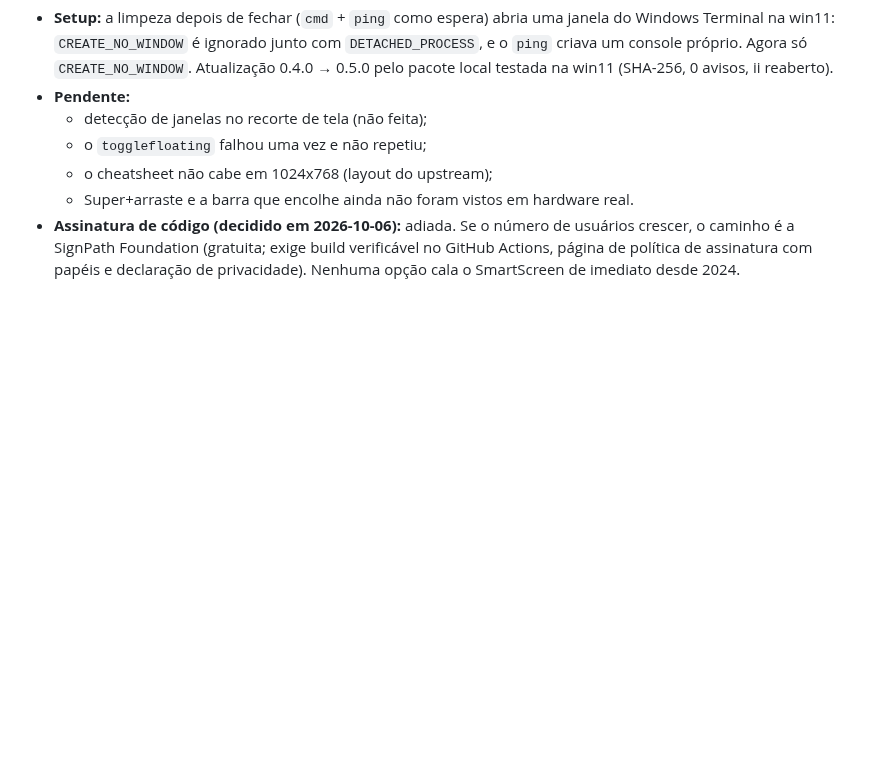
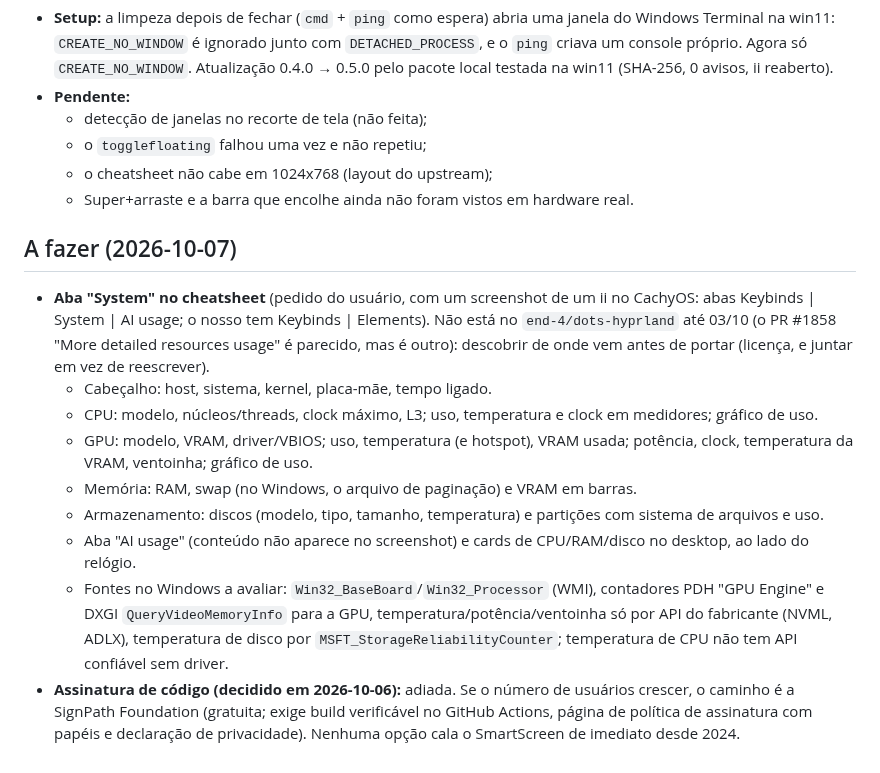
Before and after one commit to nunreasonable/ii-windows, a Markdown page: docs/HANDOFF.md, the part around the change. GitHub-like rendering; blank space fills up the shorter version.

Commit message:
handoff: system tab for the cheatsheet on the to-do list

```diff
--- a/docs/HANDOFF.md
+++ b/docs/HANDOFF.md
@@ -171,4 +171,15 @@ Cada agente deixou os passos no próprio relatório. Os resumos estão em `docs/
   - o `togglefloating` falhou uma vez e não repetiu;
   - o cheatsheet não cabe em 1024x768 (layout do upstream);
   - Super+arraste e a barra que encolhe ainda não foram vistos em hardware real.
+
+## A fazer (2026-10-07)
+
+- **Aba "System" no cheatsheet** (pedido do usuário, com um screenshot de um ii no CachyOS: abas Keybinds | System | AI usage; o nosso tem Keybinds | Elements). Não está no `end-4/dots-hyprland` até 03/10 (o PR #1858 "More detailed resources usage" é parecido, mas é outro): descobrir de onde vem antes de portar (licença, e juntar em vez de reescrever).
+  - Cabeçalho: host, sistema, kernel, placa-mãe, tempo ligado.
+  - CPU: modelo, núcleos/threads, clock máximo, L3; uso, temperatura e clock em medidores; gráfico de uso.
+  - GPU: modelo, VRAM, driver/VBIOS; uso, temperatura (e hotspot), VRAM usada; potência, clock, temperatura da VRAM, ventoinha; gráfico de uso.
+  - Memória: RAM, swap (no Windows, o arquivo de paginação) e VRAM em barras.
+  - Armazenamento: discos (modelo, tipo, tamanho, temperatura) e partições com sistema de arquivos e uso.
+  - Aba "AI usage" (conteúdo não aparece no screenshot) e cards de CPU/RAM/disco no desktop, ao lado do relógio.
+  - Fontes no Windows a avaliar: `Win32_BaseBoard`/`Win32_Processor` (WMI), contadores PDH "GPU Engine" e DXGI `QueryVideoMemoryInfo` para a GPU, temperatura/potência/ventoinha só por API do fabricante (NVML, ADLX), temperatura de disco por `MSFT_StorageReliabilityCounter`; temperatura de CPU não tem API confiável sem driver.
 - **Assinatura de código (decidido em 2026-10-06):** adiada. Se o número de usuários crescer, o caminho é a SignPath Foundation (gratuita; exige build verificável no GitHub Actions, página de política de assinatura com papéis e declaração de privacidade). Nenhuma opção cala o SmartScreen de imediato desde 2024.
```
